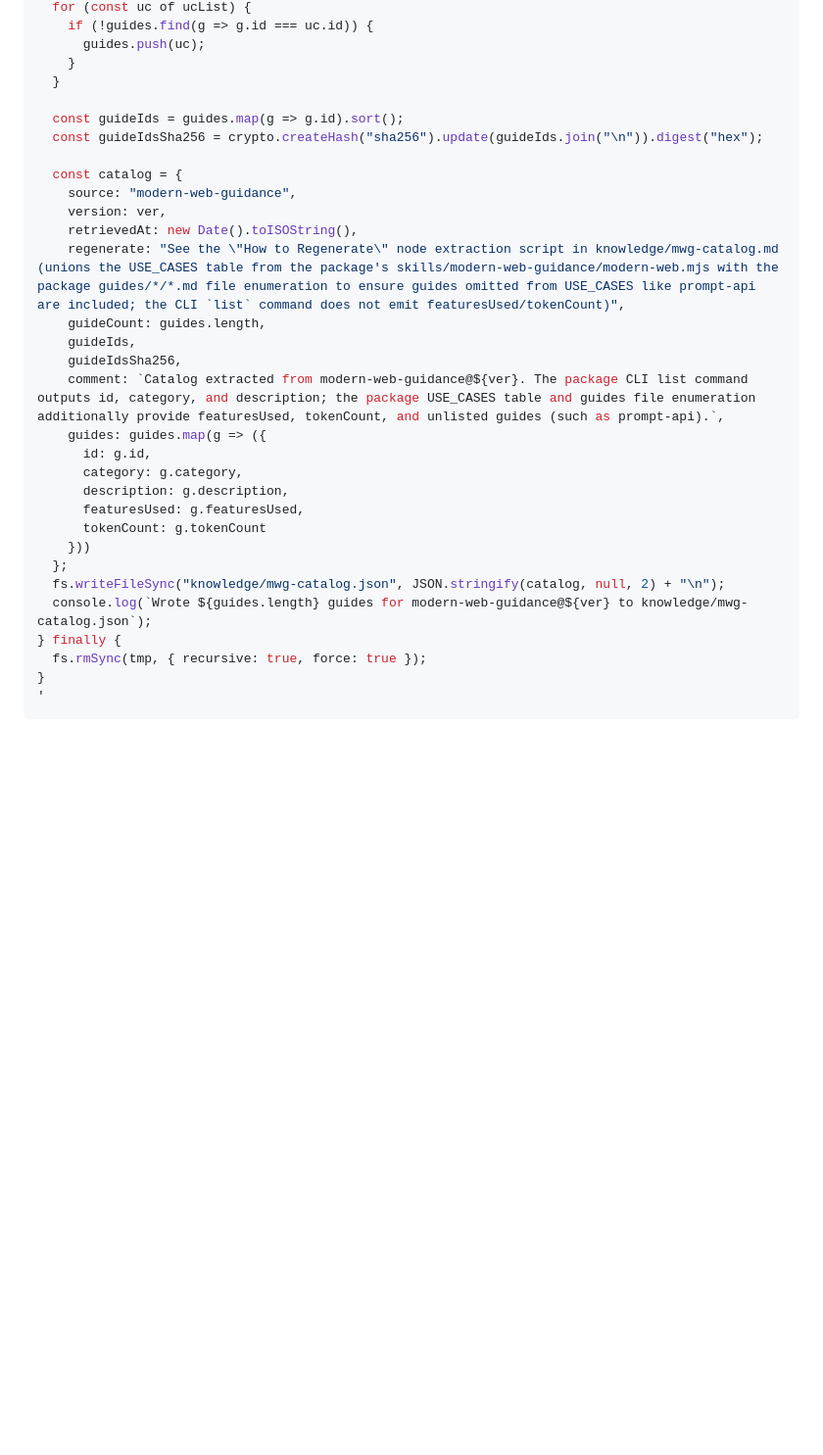
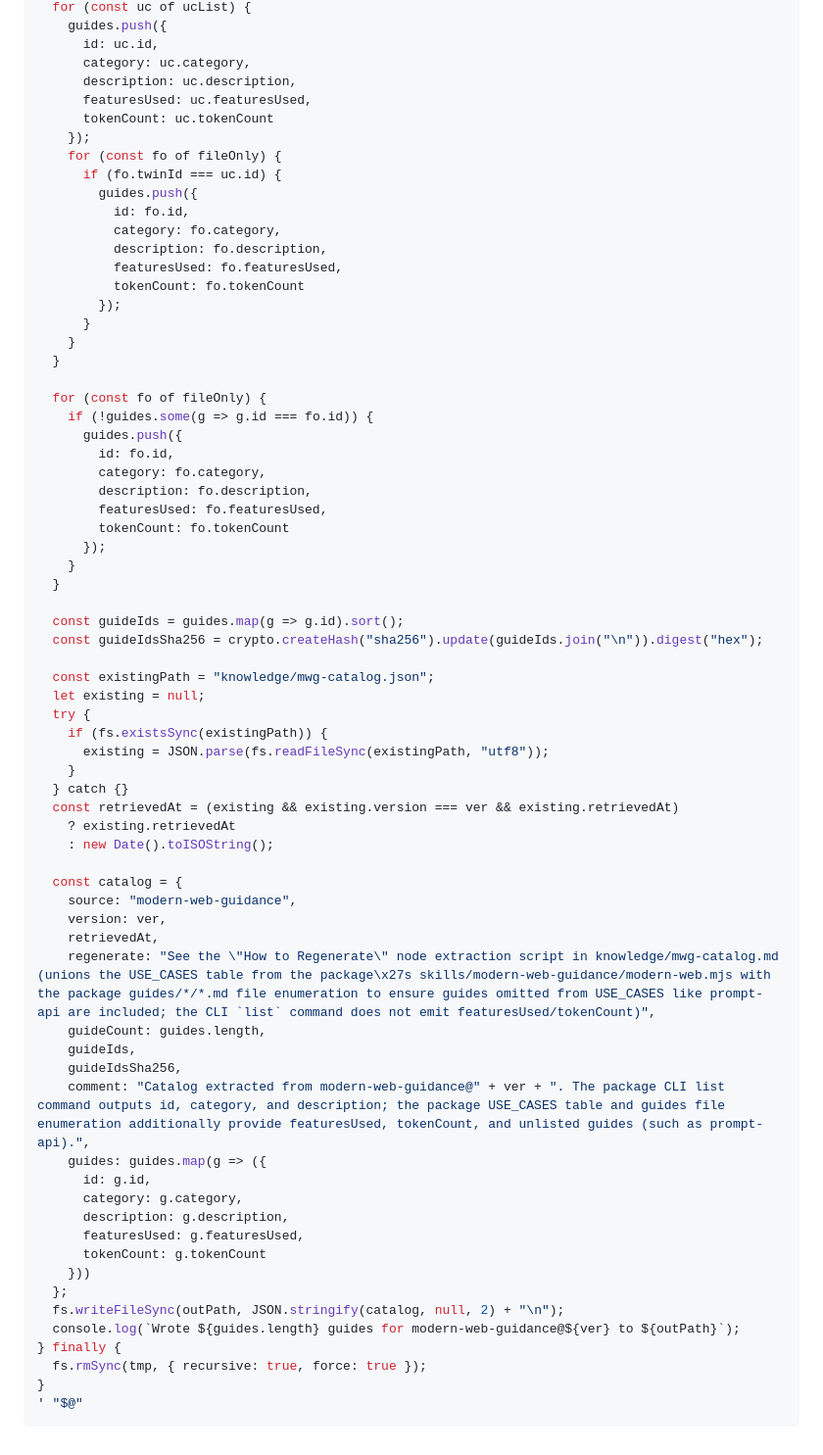
Before and after one commit to PaulKinlan/web-uplift, a Markdown page: knowledge/mwg-catalog.md, the part around one of its changes. Shown at 98% size. Rendered like a GitHub page; blank space fills up the shorter version.

Commit message:
fix(knowledge): align mwg-catalog regeneration recipe with canonical guide order (web-uplift-ddf)

````diff
--- a/knowledge/mwg-catalog.md
+++ b/knowledge/mwg-catalog.md
@@ -87,21 +94,59 @@ try {
   for (const uc of ucList) {
-    if (!guides.find(g => g.id === uc.id)) {
-      guides.push(uc);
+    guides.push({
+      id: uc.id,
+      category: uc.category,
+      description: uc.description,
+      featuresUsed: uc.featuresUsed,
+      tokenCount: uc.tokenCount
+    });
+    for (const fo of fileOnly) {
+      if (fo.twinId === uc.id) {
+        guides.push({
+          id: fo.id,
+          category: fo.category,
+          description: fo.description,
+          featuresUsed: fo.featuresUsed,
+          tokenCount: fo.tokenCount
+        });
+      }
+    }
+  }
+
+  for (const fo of fileOnly) {
+    if (!guides.some(g => g.id === fo.id)) {
+      guides.push({
+        id: fo.id,
+        category: fo.category,
+        description: fo.description,
+        featuresUsed: fo.featuresUsed,
+        tokenCount: fo.tokenCount
+      });
     }
   }
 
   const guideIds = guides.map(g => g.id).sort();
   const guideIdsSha256 = crypto.createHash("sha256").update(guideIds.join("\n")).digest("hex");
 
+  const existingPath = "knowledge/mwg-catalog.json";
+  let existing = null;
+  try {
+    if (fs.existsSync(existingPath)) {
+      existing = JSON.parse(fs.readFileSync(existingPath, "utf8"));
+    }
+  } catch {}
+  const retrievedAt = (existing && existing.version === ver && existing.retrievedAt)
+    ? existing.retrievedAt
+    : new Date().toISOString();
+
   const catalog = {
     source: "modern-web-guidance",
     version: ver,
-    retrievedAt: new Date().toISOString(),
-    regenerate: "See the \"How to Regenerate\" node extraction script in knowledge/mwg-catalog.md (unions the USE_CASES table from the package's skills/modern-web-guidance/modern-web.mjs with the package guides/*/*.md file enumeration to ensure guides omitted from USE_CASES like prompt-api are included; the CLI `list` command does not emit featuresUsed/tokenCount)",
+    retrievedAt,
+    regenerate: "See the \"How to Regenerate\" node extraction script in knowledge/mwg-catalog.md (unions the USE_CASES table from the package\x27s skills/modern-web-guidance/modern-web.mjs with the package guides/*/*.md file enumeration to ensure guides omitted from USE_CASES like prompt-api are included; the CLI `list` command does not emit featuresUsed/tokenCount)",
     guideCount: guides.length,
     guideIds,
     guideIdsSha256,
-    comment: `Catalog extracted from modern-web-guidance@${ver}. The package CLI list command outputs id, category, and description; the package USE_CASES table and guides file enumeration additionally provide featuresUsed, tokenCount, and unlisted guides (such as prompt-api).`,
+    comment: "Catalog extracted from modern-web-guidance@" + ver + ". The package CLI list command outputs id, category, and description; the package USE_CASES table and guides file enumeration additionally provide featuresUsed, tokenCount, and unlisted guides (such as prompt-api).",
     guides: guides.map(g => ({
       id: g.id,
       category: g.category,
@@ -110,10 +155,10 @@ try {
       tokenCount: g.tokenCount
     }))
   };
-  fs.writeFileSync("knowledge/mwg-catalog.json", JSON.stringify(catalog, null, 2) + "\n");
-  console.log(`Wrote ${guides.length} guides for modern-web-guidance@${ver} to knowledge/mwg-catalog.json`);
+  fs.writeFileSync(outPath, JSON.stringify(catalog, null, 2) + "\n");
+  console.log(`Wrote ${guides.length} guides for modern-web-guidance@${ver} to ${outPath}`);
 } finally {
   fs.rmSync(tmp, { recursive: true, force: true });
 }
-'
+' "$@"
 ```
````
Also changed, not shown: other parts of knowledge/mwg-catalog.md (+15 -8 lines).
